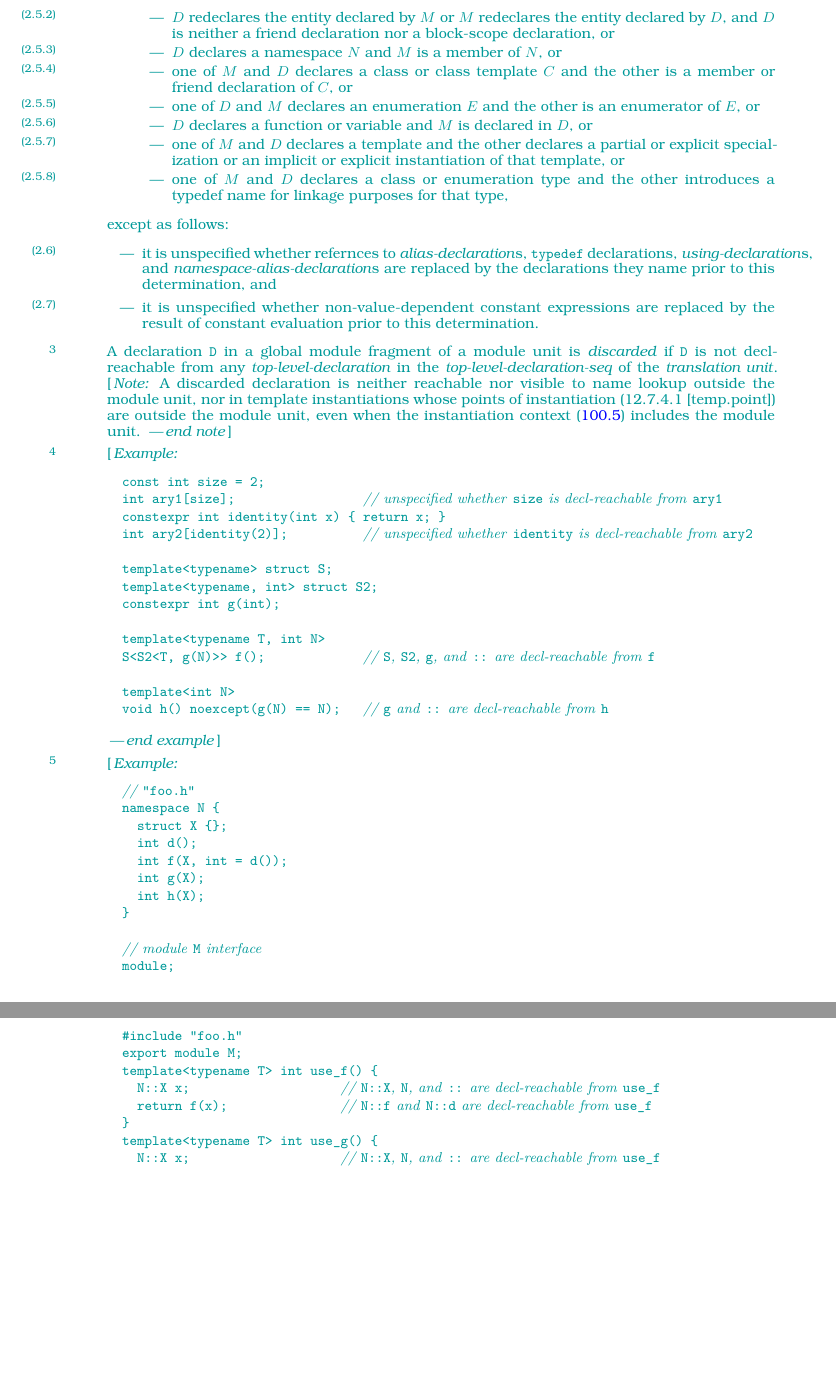
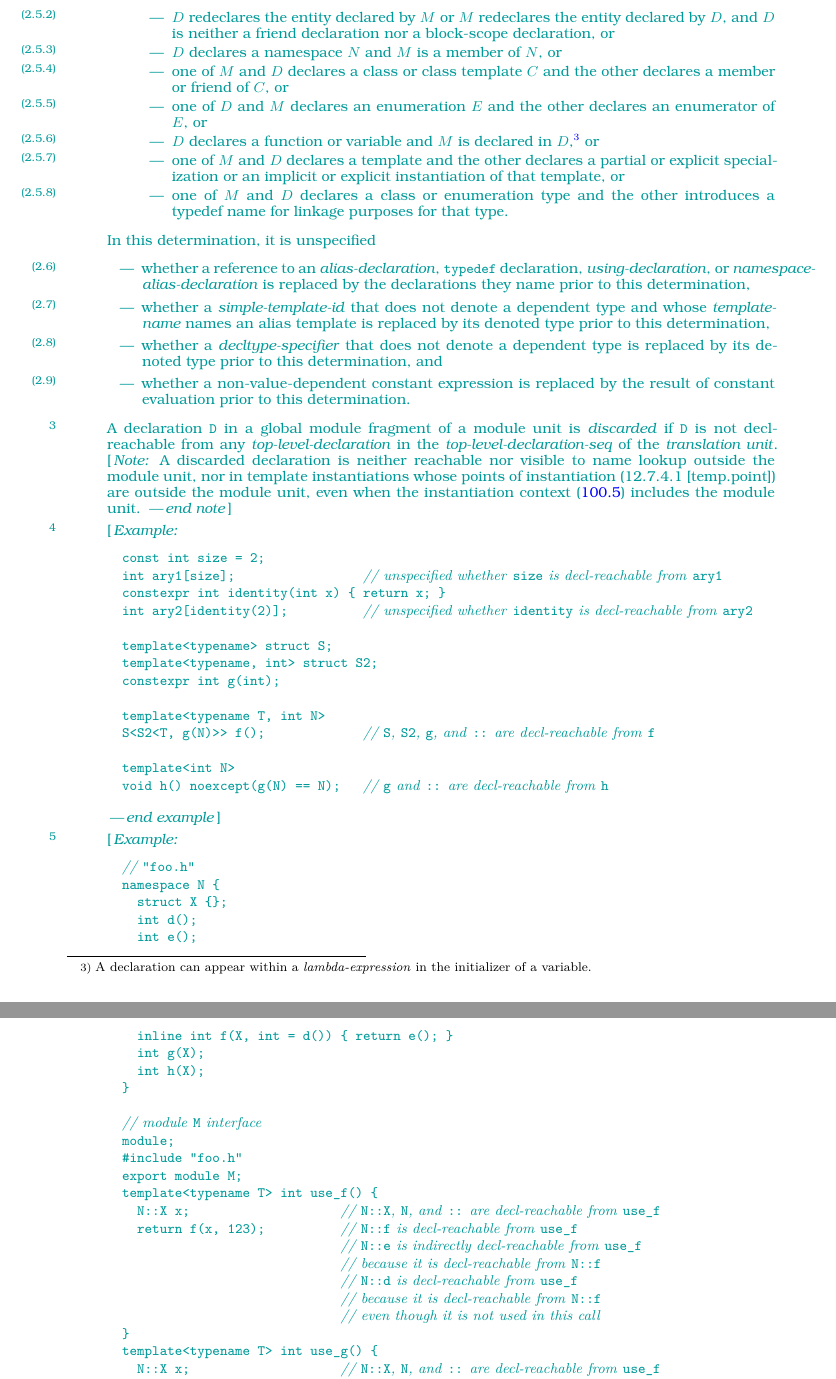
Before and after one commit to cplusplus/modules-ts, a LaTeX book (src/ts.tex, which reads src/modules.tex): two parts of pages 30 and 31 of 43 before the commit and two parts of pages 30 and 31 of 44 after it, joined at a grey line, cut so that both start at the same text, the shorter picture padded with empty space. Compiled offline with pdfLaTeX.

Commit message:
More CWG feedback.

```diff
--- a/src/modules.tex
+++ b/src/modules.tex
@@ -697,36 +697,51 @@ nor a block-scope declaration, or
 $D$ declares a namespace $N$ and $M$ is a member of $N$, or
 \item
 one of $M$ and $D$ declares a class or class template $C$
-and the other is a member or friend declaration of $C$, or
+and the other declares a member or friend of $C$, or
 \item
 one of $D$ and $M$ declares an enumeration $E$
-and the other is an enumerator of $E$, or
+and the other declares an enumerator of $E$, or
 \item
-$D$ declares a function or variable and $M$ is declared in $D$, or
+$D$ declares a function or variable and $M$ is declared in $D$,%
+\footnote{A declaration can appear within a \grammarterm{lambda-expression}
+in the initializer of a variable.} or
 \item
 one of $M$ and $D$ declares a template and the other declares
 a partial or explicit specialization or
 an implicit or explicit instantiation of that template, or
 \item
 one of $M$ and $D$ declares a class or enumeration type
-and the other introduces a typedef name for linkage purposes for that type,
+and the other introduces a typedef name for linkage purposes for that type.
 \end{itemize}
 \end{itemize}
-except as follows:
+In this determination, it is unspecified
 \begin{itemize}
 \item
-it is unspecified whether refernces to
-\grammarterm{alias-declaration}{s},
-\tcode{typedef} declarations,
-\grammarterm{using-declaration}{s}, and
-\grammarterm{namespace-alias-declaration}{s}
-are replaced by the declarations they name
-prior to this determination, and
+whether a reference to an
+\grammarterm{alias-declaration},
+\tcode{typedef} declaration,
+\grammarterm{using-declaration}, or
+\grammarterm{namespace-alias-declaration}
+is replaced by the declarations they name
+prior to this determination,
 
 \item
-it is unspecified whether non-value-dependent
-constant expressions are replaced by the result of
-constant evaluation
+whether a \grammarterm{simple-template-id}
+that does not denote a dependent type
+and whose \grammarterm{template-name} names an alias template
+is replaced by its denoted type
+prior to this determination,
+
+\item
+whether a \grammarterm{decltype-specifier}
+that does not denote a dependent type
+is replaced by its denoted type
+prior to this determination,
+and
+
+\item
+whether a non-value-dependent constant expression
+is replaced by the result of constant evaluation
 prior to this determination.
 \end{itemize}
 
@@ -772,7 +787,8 @@ void h() noexcept(g(N) == N);   // \tcode{g} and \tcode{::} are decl-reachable f
 namespace N {
   struct X {};
   int d();
-  int f(X, int = d());
+  int e();
+  inline int f(X, int = d()) { return e(); }
   int g(X);
   int h(X);
 }
@@ -783,7 +799,12 @@ module;
 export module M;
 template<typename T> int use_f() {
   N::X x;                    // \tcode{N::X}, \tcode{N}, and \tcode{::} are decl-reachable from \tcode{use_f}
-  return f(x);               // \tcode{N::f} and \tcode{N::d} are decl-reachable from \tcode{use_f}
+  return f(x, 123);          // \tcode{N::f} is decl-reachable from \tcode{use_f}
+                             // \tcode{N::e} is indirectly decl-reachable from \tcode{use_f}
+                             //   because it is decl-reachable from \tcode{N::f}
+                             // \tcode{N::d} is decl-reachable from \tcode{use_f}
+                             //   because it is decl-reachable from \tcode{N::f}
+                             //   even though it is not used in this call
 }
 template<typename T> int use_g() {
   N::X x;                    // \tcode{N::X}, \tcode{N}, and \tcode{::} are decl-reachable from \tcode{use_f}
```
Also changed, not shown: src/modules.tex (4 more changed lines).
